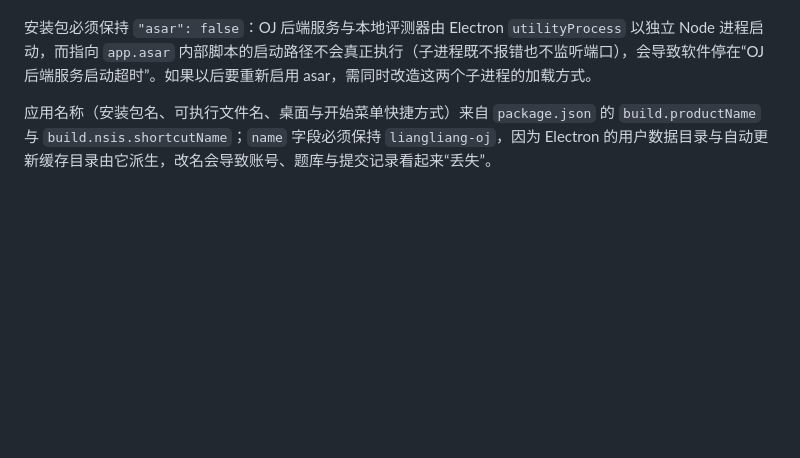
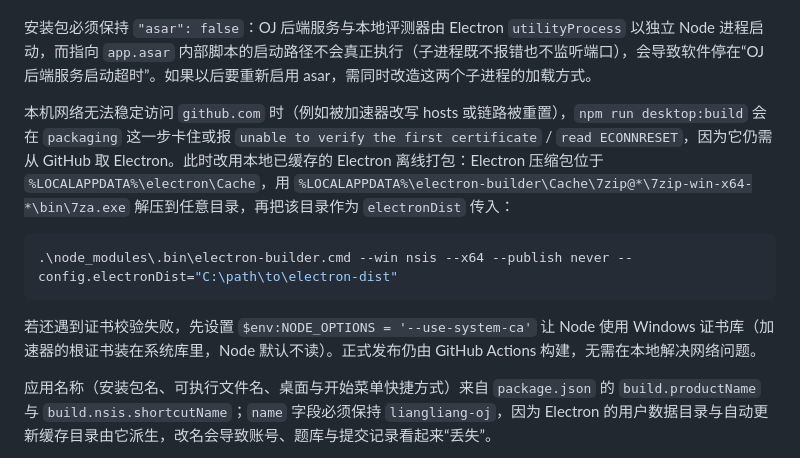
Before and after one commit to LiquidAccount/OJ-, a Markdown page: README.md, the part around the change. Drawn GitHub-style; blank space fills up the shorter version.

Commit message:
Document offline desktop build workaround

````diff
--- a/README.md
+++ b/README.md
@@ -20,6 +20,14 @@ npm run desktop:build
 生成的 `OJ-Setup-<版本>-x64.exe` 位于 `release` 文件夹。运行 Setup 后可选择安装目录，并创建桌面/开始菜单快捷方式；安装向导包含 OJ 与本机评测器。也可运行 `npm run desktop:portable` 构建免安装版本。程序会在本机启动仅绑定 `127.0.0.1` 的 OJ 服务和评测器；账号、提交、比赛和导入后的题库保存在当前 Windows 用户的 Electron 数据目录中，卸载/替换程序不会主动清理该目录。首次启动时会生成管理员注册口令，显示在提示框中并复制到剪贴板；先保存口令，再在软件中注册管理员。其他设备不会自动共享这份本地数据。
 
 安装包必须保持 `"asar": false`：OJ 后端服务与本地评测器由 Electron `utilityProcess` 以独立 Node 进程启动，而指向 `app.asar` 内部脚本的启动路径不会真正执行（子进程既不报错也不监听端口），会导致软件停在“OJ 后端服务启动超时”。如果以后要重新启用 asar，需同时改造这两个子进程的加载方式。
+
+本机网络无法稳定访问 `github.com` 时（例如被加速器改写 hosts 或链路被重置），`npm run desktop:build` 会在 `packaging` 这一步卡住或报 `unable to verify the first certificate` / `read ECONNRESET`，因为它仍需从 GitHub 取 Electron。此时改用本地已缓存的 Electron 离线打包：Electron 压缩包位于 `%LOCALAPPDATA%\electron\Cache`，用 `%LOCALAPPDATA%\electron-builder\Cache\7zip@*\7zip-win-x64-*\bin\7za.exe` 解压到任意目录，再把该目录作为 `electronDist` 传入：
+
+```powershell
+.\node_modules\.bin\electron-builder.cmd --win nsis --x64 --publish never --config.electronDist="C:\path\to\electron-dist"
+```
+
+若还遇到证书校验失败，先设置 `$env:NODE_OPTIONS = '--use-system-ca'` 让 Node 使用 Windows 证书库（加速器的根证书装在系统库里，Node 默认不读）。正式发布仍由 GitHub Actions 构建，无需在本地解决网络问题。
 
 应用名称（安装包名、可执行文件名、桌面与开始菜单快捷方式）来自 `package.json` 的 `build.productName` 与 `build.nsis.shortcutName`；`name` 字段必须保持 `liangliang-oj`，因为 Electron 的用户数据目录与自动更新缓存目录由它派生，改名会导致账号、题库与提交记录看起来“丢失”。
 
````
